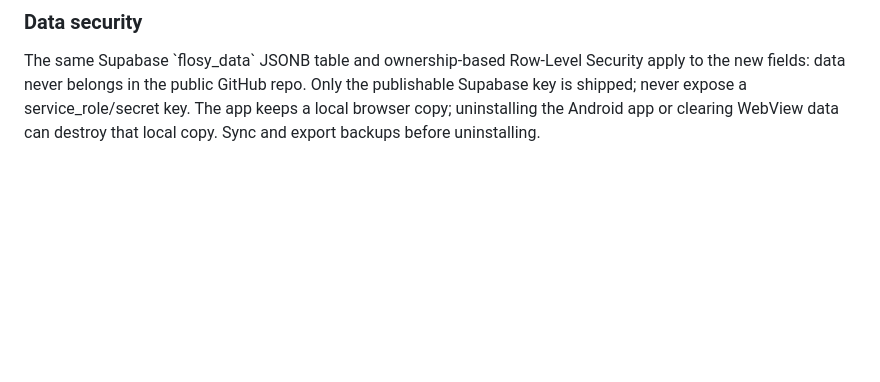
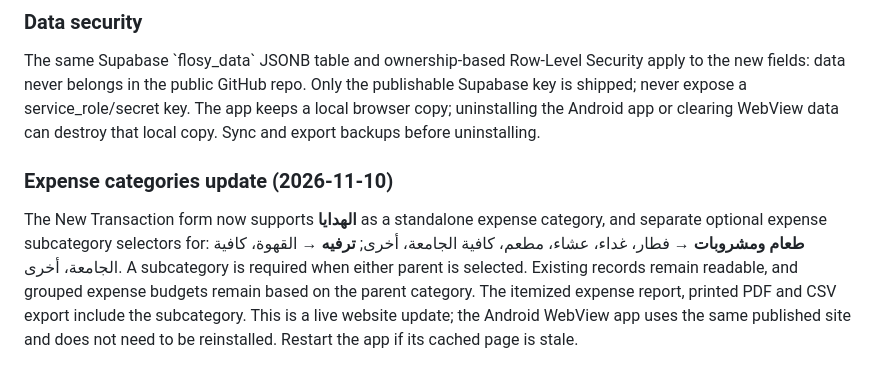
Before and after one commit to Ahmedsayed20233/mynewproject, a Markdown page: README.md, the part around the change. Rendered like a GitHub page; blank space fills up the shorter version.

Commit message:
Document gifts and nested café, meal and entertainment expense categories

```diff
--- a/README.md
+++ b/README.md
@@ -78,3 +78,7 @@ The newest site provides four additional tabs: **All My Money (wealth)**, **Thnd
 
 ### Data security
 The same Supabase \`flosy_data\` JSONB table and ownership-based Row-Level Security apply to the new fields: data never belongs in the public GitHub repo. Only the publishable Supabase key is shipped; never expose a service_role/secret key. The app keeps a local browser copy; uninstalling the Android app or clearing WebView data can destroy that local copy. Sync and export backups before uninstalling.
+
+
+### Expense categories update (2026-11-10)
+The New Transaction form now supports **الهدايا** as a standalone expense category, and separate optional expense subcategory selectors for: **طعام ومشروبات** → فطار، غداء، عشاء، مطعم، كافية الجامعة، أخرى; **ترفيه** → القهوة، كافية الجامعة، أخرى. A subcategory is required when either parent is selected. Existing records remain readable, and grouped expense budgets remain based on the parent category. The itemized expense report, printed PDF and CSV export include the subcategory. This is a live website update; the Android WebView app uses the same published site and does not need to be reinstalled. Restart the app if its cached page is stale.
```
